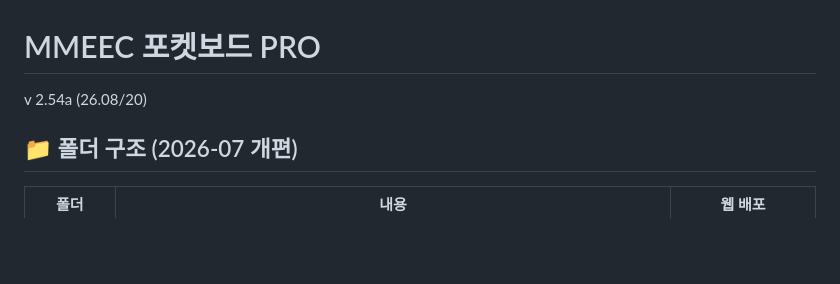
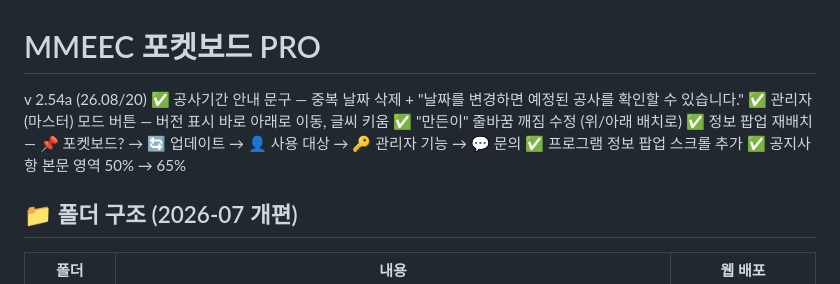
Before and after one commit to aibulapia/PocketBoard-PRO, a Markdown page: docs/README.md, the part around the change. GitHub-like rendering; blank space fills up the shorter version.

Commit message:
Revise README for version 2.54a updates
Updated README with new features and adjustments.

```diff
--- a/docs/README.md
+++ b/docs/README.md
@@ -1,6 +1,11 @@
 # MMEEC 포켓보드 PRO
 v 2.54a (26.08/20)
-
+✅ 공사기간 안내 문구 — 중복 날짜 삭제 + "날짜를 변경하면 예정된 공사를 확인할 수 있습니다."
+✅ 관리자(마스터) 모드 버튼 — 버전 표시 바로 아래로 이동, 글씨 키움
+✅ "만든이" 줄바꿈 깨짐 수정 (위/아래 배치로)
+✅ 정보 팝업 재배치 — 📌 포켓보드? → 🔄 업데이트 → 👤 사용 대상 → 🔑 관리자 기능 → 💬 문의
+✅ 프로그램 정보 팝업 스크롤 추가
+✅ 공지사항 본문 영역 50% → 65%
 ## 📁 폴더 구조 (2026-07 개편)
 
 | 폴더 | 내용 | 웹 배포 |
```
